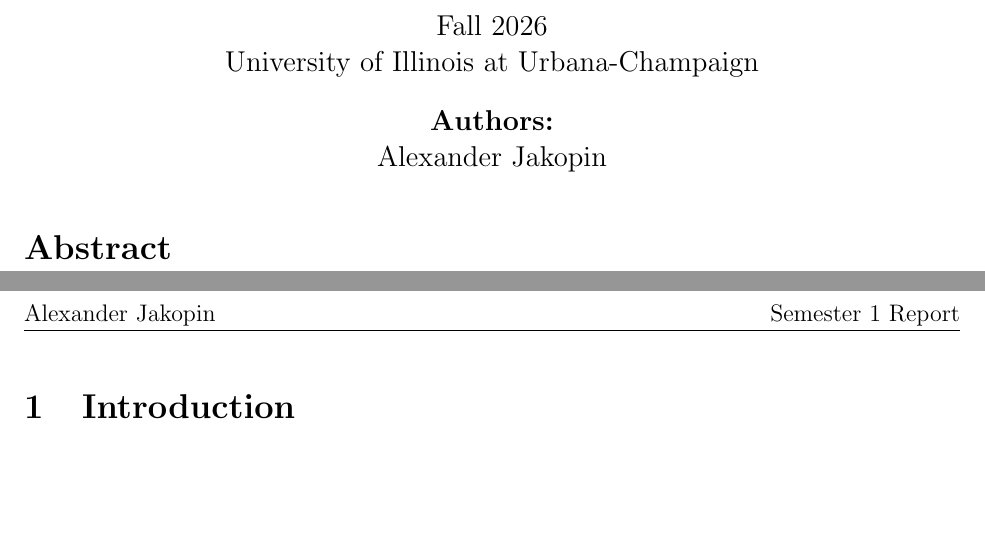
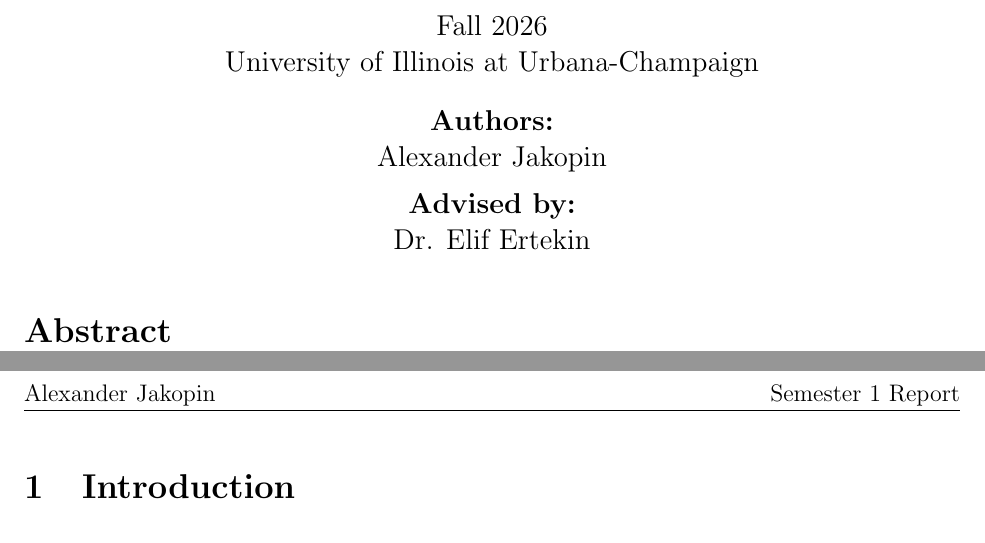
Before and after one commit to jakopin-mat/TAM599_Semester_1_Report, a LaTeX document (main.tex, which reads preamble.tex, sections/titlepage.tex): two parts of pages 1 and 2 of 2, joined at a grey line, cut so that both start at the same text, the shorter picture padded with empty space. Compiled offline with pdfLaTeX.

Commit message:
Updates from Overleaf

```diff
--- a/preamble.tex
+++ b/preamble.tex
@@ -62,6 +62,7 @@
 \newcommand{\institution}{University of Illinois at Urbana-Champaign}
 \newcommand{\semester}{Fall 2026}
 \newcommand{\teammembers}{Alexander Jakopin}
+\newcommand{\advisors}{Dr. Elif Ertekin}
 
 % ---------- Title Page ----------
 \title{\vspace{-2em}\textbf{Semester 1 Report}\\
--- a/sections/titlepage.tex
+++ b/sections/titlepage.tex
@@ -3,6 +3,7 @@
   {\Large \textbf{\project} \\[6pt] }\par\vspace{1.25cm}
   {\large \course\\\semester\\\institution}\par\vspace{0.25cm}
   {\large \textbf{Authors:}\\ \teammembers}\par\vspace{0.05cm}
+  {\large \textbf{Advised by:}\\ \advisors}\par\vspace{0.05cm}
  % \begin{center}
 
  %\coffeestainA{0.9}{0.85}{-25}{5cm}{1.3cm}
```
